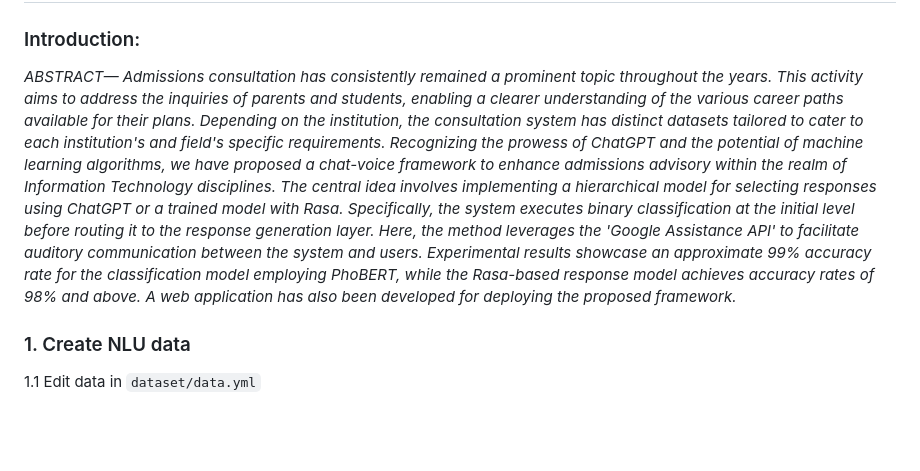
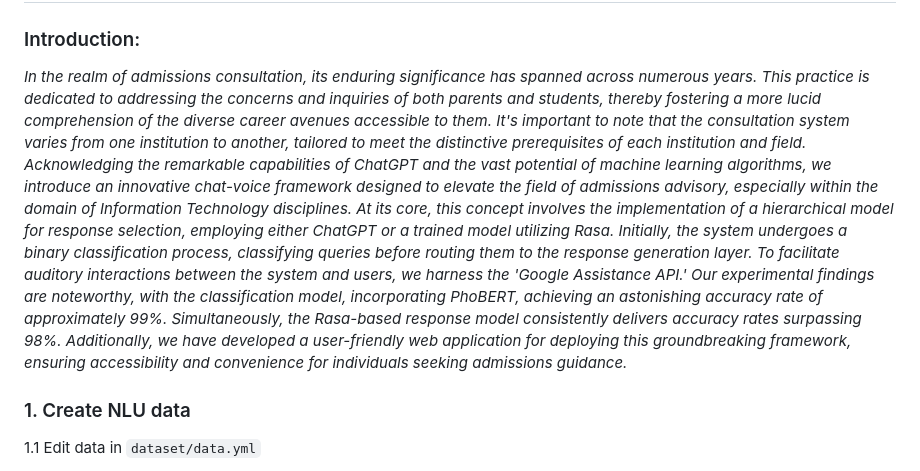
Before and after one commit to KhanhTheChau/CAAS, a Markdown page: README.md, the part around the change. Rendered like a GitHub page; blank space fills up the shorter version.

```diff
--- a/README.md
+++ b/README.md
@@ -3,7 +3,9 @@
 
 
 ### Introduction:
-*ABSTRACT— Admissions consultation has consistently remained a prominent topic throughout the years. This activity aims to address the inquiries of parents and students, enabling a clearer understanding of the various career paths available for their plans. Depending on the institution, the consultation system has distinct datasets tailored to cater to each institution's and field's specific requirements. Recognizing the prowess of ChatGPT and the potential of machine learning algorithms, we have proposed a chat-voice framework to enhance admissions advisory within the realm of Information Technology disciplines. The central idea involves implementing a hierarchical model for selecting responses using ChatGPT or a trained model with Rasa. Specifically, the system executes binary classification at the initial level before routing it to the response generation layer. Here, the method leverages the 'Google Assistance API' to facilitate auditory communication between the system and users. Experimental results showcase an approximate 99% accuracy rate for the classification model employing PhoBERT, while the Rasa-based response model achieves accuracy rates of 98% and above. A web application has also been developed for deploying the proposed framework.*
+*In the realm of admissions consultation, its enduring significance has spanned across numerous years. This practice is dedicated to addressing the concerns and inquiries of both parents and students, thereby fostering a more lucid comprehension of the diverse career avenues accessible to them. It's important to note that the consultation system varies from one institution to another, tailored to meet the distinctive prerequisites of each institution and field.*
+*Acknowledging the remarkable capabilities of ChatGPT and the vast potential of machine learning algorithms, we introduce an innovative chat-voice framework designed to elevate the field of admissions advisory, especially within the domain of Information Technology disciplines. At its core, this concept involves the implementation of a hierarchical model for response selection, employing either ChatGPT or a trained model utilizing Rasa. Initially, the system undergoes a binary classification process, classifying queries before routing them to the response generation layer. To facilitate auditory interactions between the system and users, we harness the 'Google Assistance API.'*
+*Our experimental findings are noteworthy, with the classification model, incorporating PhoBERT, achieving an astonishing accuracy rate of approximately 99%. Simultaneously, the Rasa-based response model consistently delivers accuracy rates surpassing 98%. Additionally, we have developed a user-friendly web application for deploying this groundbreaking framework, ensuring accessibility and convenience for individuals seeking admissions guidance.*
 
 ### 1. Create NLU data
 
```
